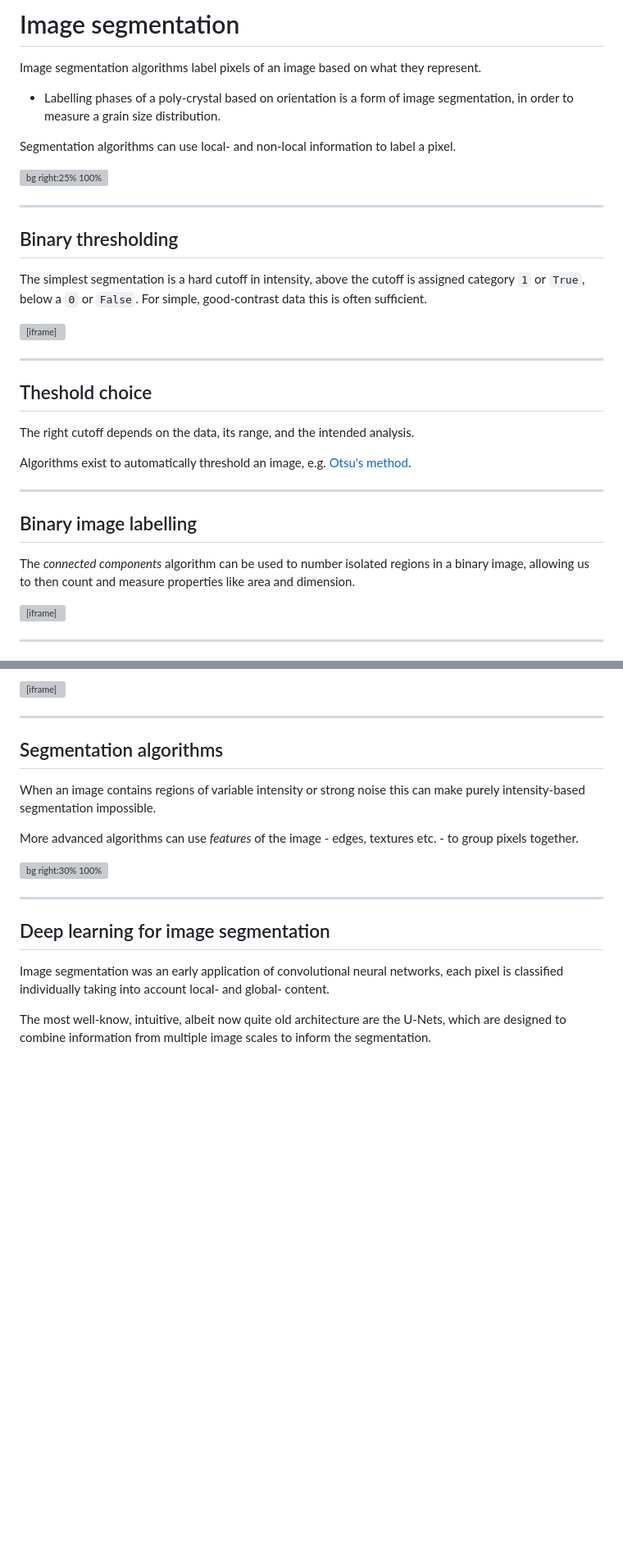
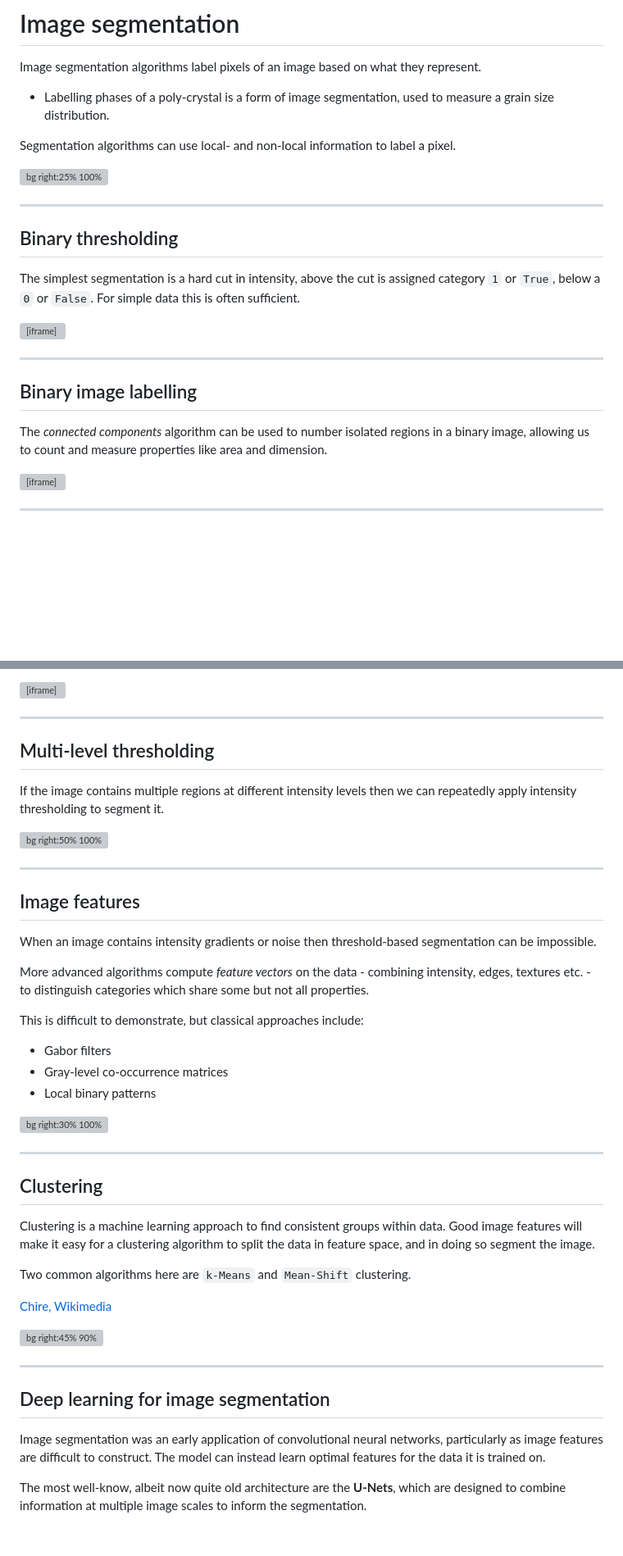
Before and after one commit to matbryan52/microscopy-images-qem, a Markdown page: slides.md, 2 parts joined by grey strips. Shown at 82% size. Drawn GitHub-style; blank space fills up the shorter version; grey boxes are pictures that could not be loaded.

Commit message:
With slides

```diff
--- a/slides.md
+++ b/slides.md
@@ -1012,7 +1012,7 @@ The most well-known of these filters are:
 
 Image segmentation algorithms label pixels of an image based on what they represent.
 
-- Labelling phases of a poly-crystal based on orientation is a form of image segmentation, in order to measure a grain size distribution.
+- Labelling phases of a poly-crystal is a form of image segmentation, used to measure a grain size distribution.
 
 Segmentation algorithms can use local- and non-local information to label a pixel.
 
@@ -1022,23 +1022,23 @@ Segmentation algorithms can use local- and non-local information to label a pixe
 
 ## Binary thresholding
 
-The simplest segmentation is a hard cutoff in intensity, above the cutoff is assigned category `1` or `True`, below a `0` or `False`. For simple, good-contrast data this is often sufficient.
+The simplest segmentation is a hard cut in intensity, above the cut is assigned category `1` or `True`, below a `0` or `False`. For simple data this is often sufficient.
 
 <iframe src="http://localhost:9091/thresholding" width="1100" height="450" frameBorder="0"></iframe>
 
----
+<!-- ---
 
 ## Theshold choice
 
 The right cutoff depends on the data, its range, and the intended analysis.
 
-Algorithms exist to automatically threshold an image, e.g. [Otsu's method](https://en.wikipedia.org/wiki/Otsu%27s_method).
+Algorithms exist to automatically threshold an image, e.g. [Otsu's method](https://en.wikipedia.org/wiki/Otsu%27s_method). -->
 
 ---
 <style scoped>h2 { position: absolute; top: 5%; }</style>
 ## Binary image labelling
 
-The *connected components* algorithm can be used to number isolated regions in a binary image, allowing us to then count and measure properties like area and dimension.
+The *connected components* algorithm can be used to number isolated regions in a binary image, allowing us to count and measure properties like area and dimension.
 
 <iframe src="http://localhost:9091/connected-components" width="1100" height="500" frameBorder="0"></iframe>
 
@@ -1063,13 +1063,39 @@ Skeletonization reduces binary shapes to one pixel wide paths.
 
 ---
 
-## Segmentation algorithms
+## Multi-level thresholding
 
-When an image contains regions of variable intensity or strong noise this can make purely intensity-based segmentation impossible.
+If the image contains multiple regions at different intensity levels then we can repeatedly apply intensity thresholding to segment it.
 
-More advanced algorithms can use *features* of the image - edges, textures etc. - to group pixels together.
+![bg right:50% 100%](./figures/multi-threshold.svg)
+
+---
+
+## Image features
+
+When an image contains intensity gradients or noise then threshold-based segmentation can be impossible.
+
+More advanced algorithms compute *feature vectors* on the data - combining intensity, edges, textures etc. - to distinguish categories which share some but not all properties.
+
+This is difficult to demonstrate, but classical approaches include:
+
+- Gabor filters
+- Gray-level co-occurrence matrices
+- Local binary patterns
 
 ![bg right:30% 100%](./figures/feature-segmentation.svg)
+
+---
+
+## Clustering
+
+Clustering is a machine learning approach to find consistent groups within data. Good image features will make it easy for a clustering algorithm to split the data in feature space, and in doing so segment the image.
+
+Two common algorithms here are `k-Means` and `Mean-Shift` clustering.
+
+[Chire, Wikimedia](https://commons.wikimedia.org/wiki/File:K-means_convergence.gif)
+
+![bg right:45% 90%](./figures/k-means.gif)
 
 ---
 <style scoped>
@@ -1081,9 +1107,9 @@ img[alt~="center"] {
 <!-- _class: columns2 -->
 ## Deep learning for image segmentation
 
-Image segmentation was an early application of convolutional neural networks, each pixel is classified individually taking into account local- and global- content.
+Image segmentation was an early application of convolutional neural networks, particularly as image features are difficult to construct. The model can instead learn optimal features for the data it is trained on.
 
-The most well-know, intuitive, albeit now quite old architecture are the U-Nets, which are designed to combine information from multiple image scales to inform the segmentation.
+The most well-know, albeit now quite old architecture are the **U-Nets**, which are designed to combine information at multiple image scales to inform the segmentation.
 
 <br/>
 <figure>
```
Also changed, not shown: other parts of slides.md (+2 -2 lines).
